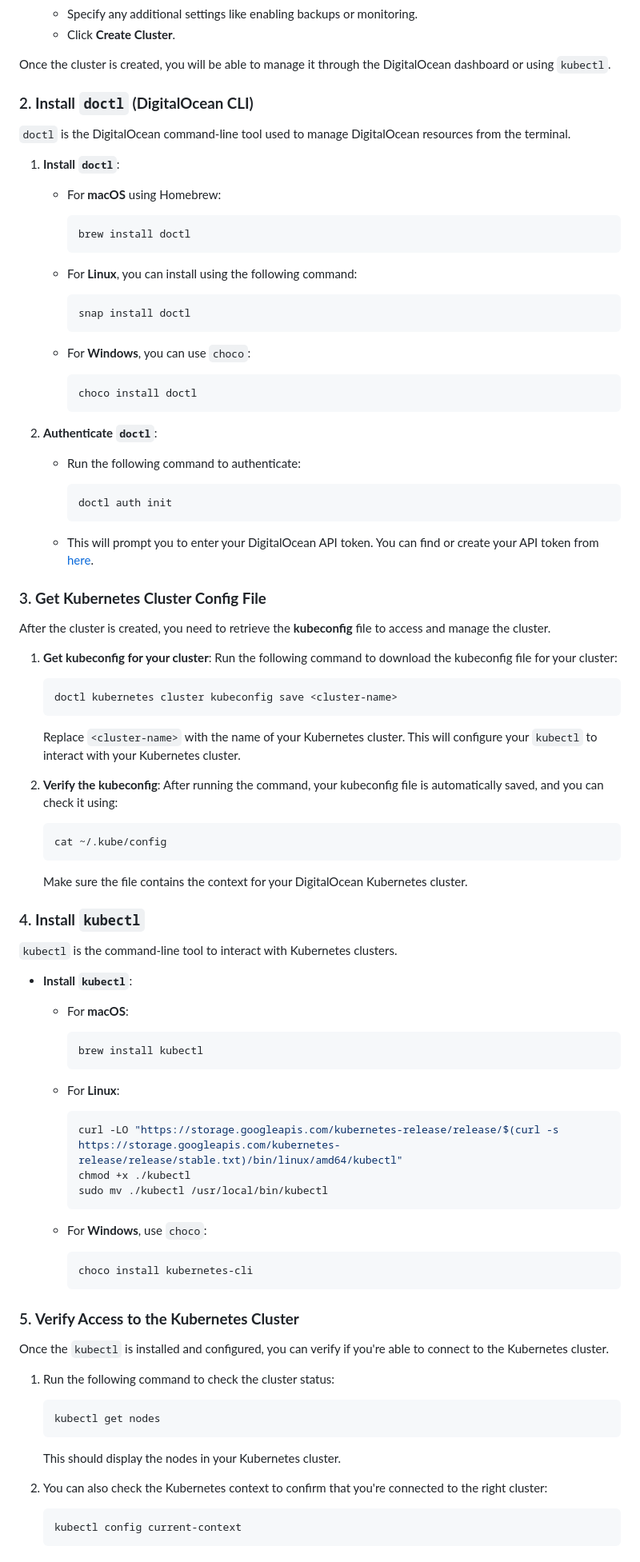
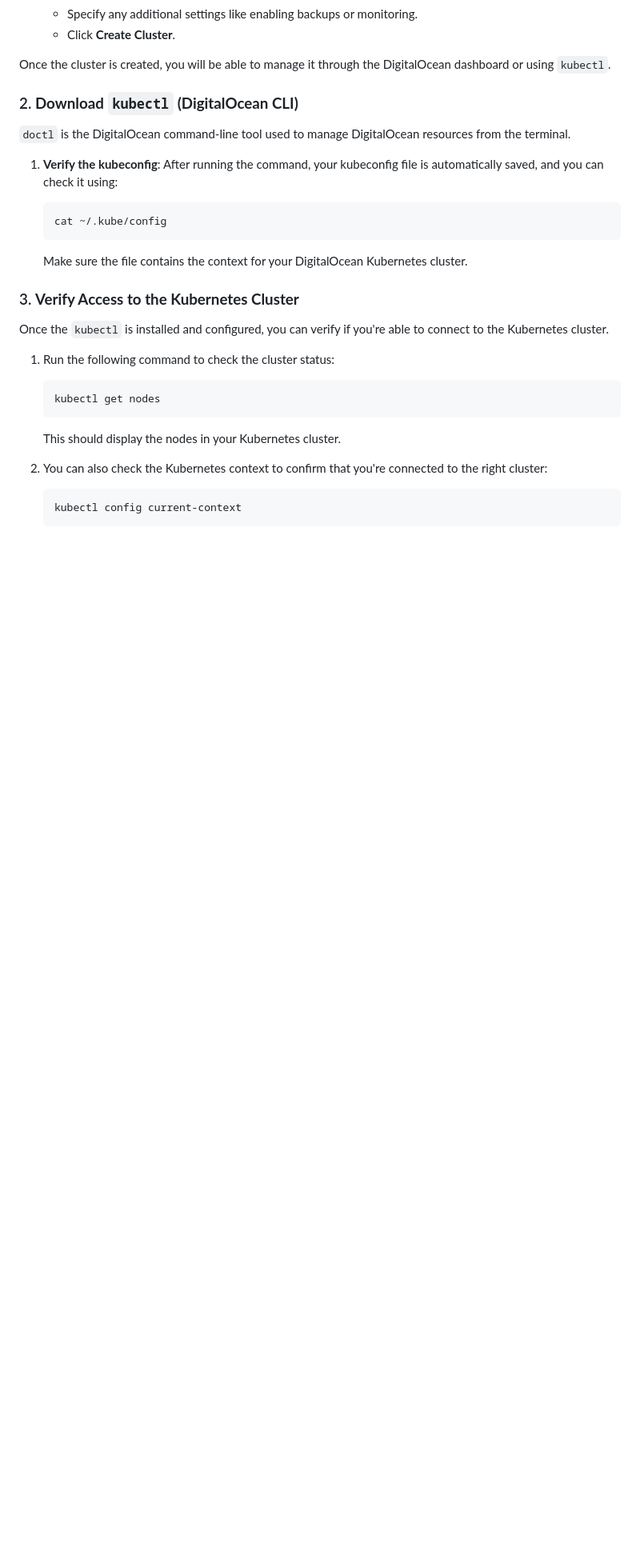
Before and after one commit to trumanng10/MAPI2024, a Markdown page: Day3/k8s.md, the part around one of its changes. Shown at 80% size. GitHub-like rendering; blank space fills up the shorter version.

````diff
--- a/Day3/k8s.md
+++ b/Day3/k8s.md
@@ -15,50 +15,10 @@ If you haven’t already created a Kubernetes cluster on DigitalOcean, follow th
 
 Once the cluster is created, you will be able to manage it through the DigitalOcean dashboard or using `kubectl`.
 
-### 2. **Install `doctl` (DigitalOcean CLI)**
+### 2. **Download `kubectl` (DigitalOcean CLI)**
 `doctl` is the DigitalOcean command-line tool used to manage DigitalOcean resources from the terminal.
 
-1. **Install `doctl`**:
-   - For **macOS** using Homebrew:
-
-     ```bash
-     brew install doctl
-     ```
-
-   - For **Linux**, you can install using the following command:
-
-     ```bash
-     snap install doctl
-     ```
-
-   - For **Windows**, you can use `choco`:
-
-     ```bash
-     choco install doctl
-     ```
-
-2. **Authenticate `doctl`**:
-   - Run the following command to authenticate:
-
-     ```bash
-     doctl auth init
-     ```
-
-   - This will prompt you to enter your DigitalOcean API token. You can find or create your API token from [here](https://cloud.digitalocean.com/account/api/tokens).
-
-### 3. **Get Kubernetes Cluster Config File**
-After the cluster is created, you need to retrieve the **kubeconfig** file to access and manage the cluster.
-
-1. **Get kubeconfig for your cluster**:
-   Run the following command to download the kubeconfig file for your cluster:
-
-   ```bash
-   doctl kubernetes cluster kubeconfig save <cluster-name>
-   ```
-
-   Replace `<cluster-name>` with the name of your Kubernetes cluster. This will configure your `kubectl` to interact with your Kubernetes cluster.
-
-2. **Verify the kubeconfig**:
+1. **Verify the kubeconfig**:
    After running the command, your kubeconfig file is automatically saved, and you can check it using:
 
    ```bash
@@ -67,31 +27,8 @@ After the cluster is created, you need to retrieve the **kubeconfig** file to ac
 
    Make sure the file contains the context for your DigitalOcean Kubernetes cluster.
 
-### 4. **Install `kubectl`**
-`kubectl` is the command-line tool to interact with Kubernetes clusters.
 
-- **Install `kubectl`**:
-   - For **macOS**:
-
-     ```bash
-     brew install kubectl
-     ```
-
-   - For **Linux**:
-
-     ```bash
-     curl -LO "https://storage.googleapis.com/kubernetes-release/release/$(curl -s https://storage.googleapis.com/kubernetes-release/release/stable.txt)/bin/linux/amd64/kubectl"
-     chmod +x ./kubectl
-     sudo mv ./kubectl /usr/local/bin/kubectl
-     ```
-
-   - For **Windows**, use `choco`:
-
-     ```bash
-     choco install kubernetes-cli
-     ```
-
-### 5. **Verify Access to the Kubernetes Cluster**
+### 3. **Verify Access to the Kubernetes Cluster**
 Once the `kubectl` is installed and configured, you can verify if you're able to connect to the Kubernetes cluster.
 
 1. Run the following command to check the cluster status:
````
Also changed, not shown: other parts of Day3/k8s.md (+26 -19 lines).
